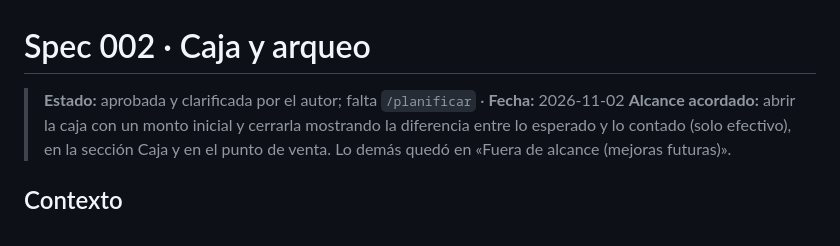
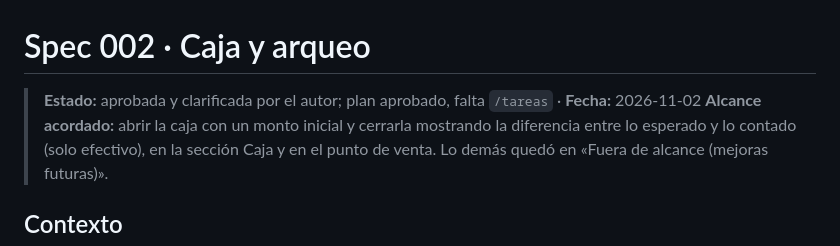
Before and after one commit to juanreales18/iest-tfi_pointer, a Markdown page: specs/002-caja-arqueo/spec.md, the part around the change. GitHub-like rendering.

```diff
--- a/specs/002-caja-arqueo/spec.md
+++ b/specs/002-caja-arqueo/spec.md
@@ -1,6 +1,6 @@
 # Spec 002 · Caja y arqueo
 
-> **Estado:** aprobada y clarificada por el autor; falta `/planificar` · **Fecha:** 2026-11-02
+> **Estado:** aprobada y clarificada por el autor; plan aprobado, falta `/tareas` · **Fecha:** 2026-11-02
 > **Alcance acordado:** abrir la caja con un monto inicial y cerrarla mostrando la diferencia entre lo esperado y lo contado (solo efectivo), en la sección Caja y en el punto de venta. Lo demás quedó en «Fuera de alcance (mejoras futuras)».
 
 ## Contexto
```
Also changed, not shown: memory.md (+7 -1 lines), specs/002-caja-arqueo/plan.md (added, +173 -0 lines).
